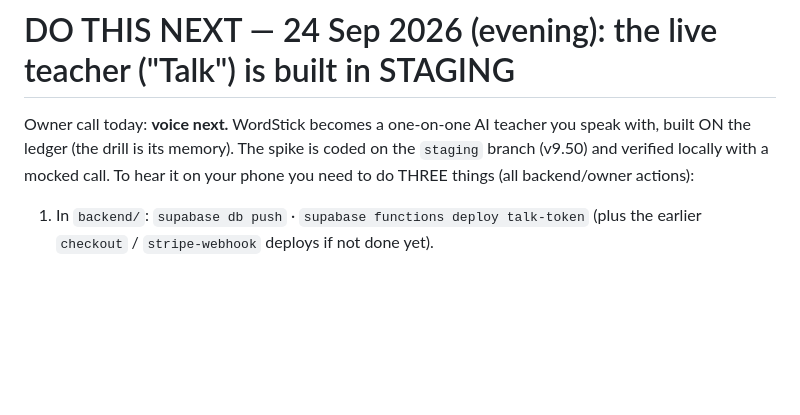
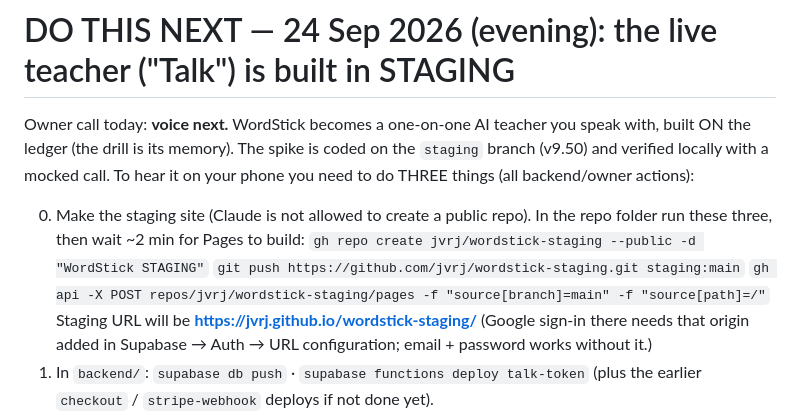
Before and after one commit to jvrj/japanese-trainer, a Markdown page: DO_THIS_NEXT.md, the part around the change. GitHub-like rendering; blank space fills up the shorter version.

Commit message:
DO_THIS_NEXT: staging repo + Pages as an owner step
Co-Authored-By: Claude Fable 5.1 <noreply@anthropic.com>
Claude-Session: https://claude.ai/code/session_01JgrT1PYc4wvnYViDkmY9fy

```diff
--- a/DO_THIS_NEXT.md
+++ b/DO_THIS_NEXT.md
@@ -5,6 +5,14 @@ speak with, built ON the ledger (the drill is its memory). The spike is coded on
 the `staging` branch (v9.50) and verified locally with a mocked call. To hear it
 on your phone you need to do THREE things (all backend/owner actions):
 
+0. Make the staging site (Claude is not allowed to create a public repo). In
+   the repo folder run these three, then wait ~2 min for Pages to build:
+   `gh repo create jvrj/wordstick-staging --public -d "WordStick STAGING"`
+   `git push https://github.com/jvrj/wordstick-staging.git staging:main`
+   `gh api -X POST repos/jvrj/wordstick-staging/pages -f "source[branch]=main" -f "source[path]=/"`
+   Staging URL will be **https://jvrj.github.io/wordstick-staging/**
+   (Google sign-in there needs that origin added in Supabase → Auth → URL
+   configuration; email + password works without it.)
 1. In `backend/`: `supabase db push` · `supabase functions deploy talk-token`
    (plus the earlier `checkout` / `stripe-webhook` deploys if not done yet).
 2. Open the STAGING site on your Pixel with headphones (URL in the message
```
